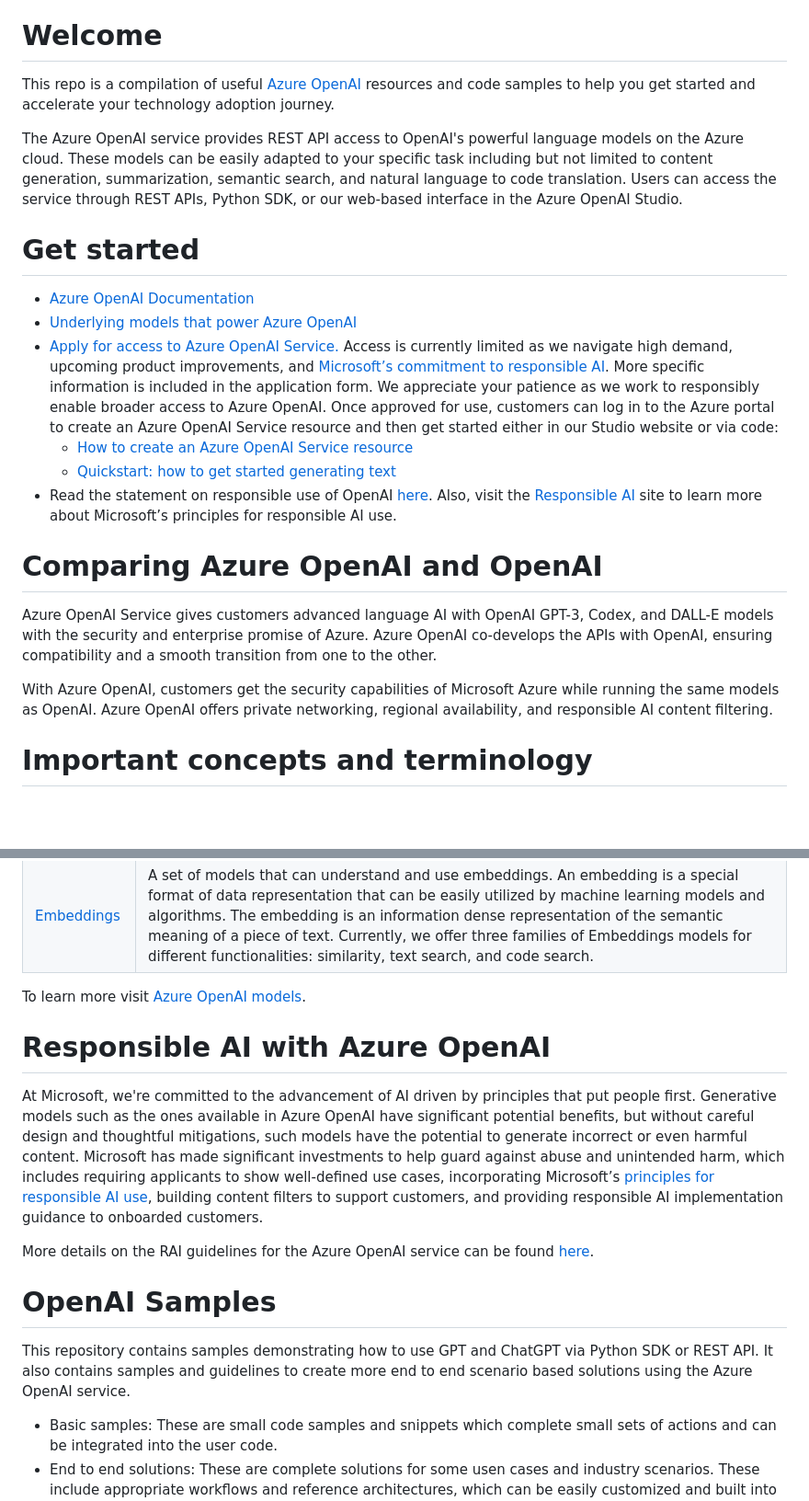
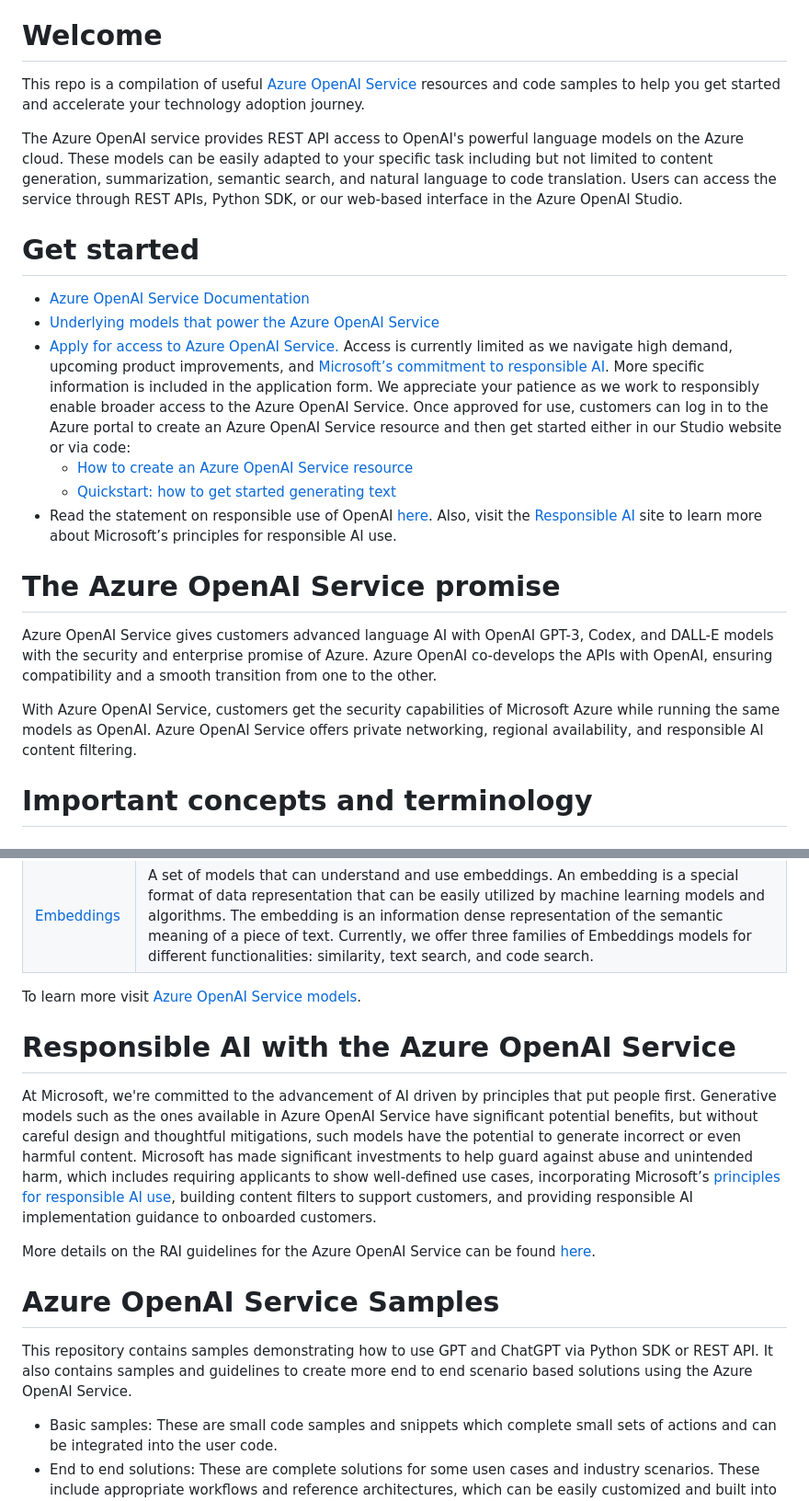
Before and after one commit to Azure/openai-samples, a Markdown page: README.md, 2 parts joined by grey strips. Shown: that part at 92% size. Drawn GitHub-style; blank space fills up the shorter version.

Commit message:
Update README.md
updated terminology to azure openai service

```diff
--- a/README.md
+++ b/README.md
@@ -3,22 +3,22 @@
   > **This repository is a work in progress and will be updated frequently with changes.**
 
 # Welcome
-This repo is a compilation of useful [Azure OpenAI](https://azure.microsoft.com/en-us/products/cognitive-services/openai-service) resources and code samples to help you get started and accelerate your technology adoption journey.
+This repo is a compilation of useful [Azure OpenAI Service](https://azure.microsoft.com/en-us/products/cognitive-services/openai-service) resources and code samples to help you get started and accelerate your technology adoption journey.
 
 The Azure OpenAI service provides REST API access to OpenAI's powerful language models on the Azure cloud. These models can be easily adapted to your specific task including but not limited to content generation, summarization, semantic search, and natural language to code translation. Users can access the service through REST APIs, Python SDK, or our web-based interface in the Azure OpenAI Studio.
 
 # Get started
-* [Azure OpenAI Documentation](https://learn.microsoft.com/en-us/azure/cognitive-services/openai/)
-* [Underlying models that power Azure OpenAI](https://learn.microsoft.com/en-us/azure/cognitive-services/openai/concepts/models)
-* [Apply for access to Azure OpenAI Service.](https://aka.ms/oaiapply) Access is currently limited as we navigate high demand, upcoming product improvements, and  [Microsoft’s commitment to responsible AI](https://www.microsoft.com/ai/responsible-ai?activetab=pivot1:primaryr6). More specific information is included in the application form. We appreciate your patience as we work to responsibly enable broader access to Azure OpenAI. Once approved for use, customers can log in to the Azure portal to create an Azure OpenAI Service resource and then get started either in our Studio website or via code:
+* [Azure OpenAI Service Documentation](https://learn.microsoft.com/en-us/azure/cognitive-services/openai/)
+* [Underlying models that power the Azure OpenAI Service](https://learn.microsoft.com/en-us/azure/cognitive-services/openai/concepts/models)
+* [Apply for access to Azure OpenAI Service.](https://aka.ms/oaiapply) Access is currently limited as we navigate high demand, upcoming product improvements, and  [Microsoft’s commitment to responsible AI](https://www.microsoft.com/ai/responsible-ai?activetab=pivot1:primaryr6). More specific information is included in the application form. We appreciate your patience as we work to responsibly enable broader access to the Azure OpenAI Service. Once approved for use, customers can log in to the Azure portal to create an Azure OpenAI Service resource and then get started either in our Studio website or via code:
   - [How to create an Azure OpenAI Service resource](https://learn.microsoft.com/en-us/azure/cognitive-services/openai/how-to/create-resource?pivots=web-portal)
   - [Quickstart: how to get started generating text](https://learn.microsoft.com/en-us/azure/cognitive-services/openai/quickstart?pivots=programming-language-studi)
 * Read the statement on responsible use of OpenAI [here](https://learn.microsoft.com/en-us/azure/cognitive-services/openai/overview#responsible-ai). Also, visit the [Responsible AI](https://www.microsoft.com/en-us/ai/responsible-ai?rtc=1&activetab=pivot1:primaryr6) site to learn more about Microsoft’s principles for responsible AI use.
 
-# Comparing Azure OpenAI and OpenAI
+# The Azure OpenAI Service promise
 Azure OpenAI Service gives customers advanced language AI with OpenAI GPT-3, Codex, and DALL-E models with the security and enterprise promise of Azure. Azure OpenAI co-develops the APIs with OpenAI, ensuring compatibility and a smooth transition from one to the other.
 
-With Azure OpenAI, customers get the security capabilities of Microsoft Azure while running the same models as OpenAI. Azure OpenAI offers private networking, regional availability, and responsible AI content filtering.
+With Azure OpenAI Service, customers get the security capabilities of Microsoft Azure while running the same models as OpenAI. Azure OpenAI Service offers private networking, regional availability, and responsible AI content filtering.
 
 # Important concepts and terminology
 
@@ -89,20 +89,20 @@ The following table describes model families currently available in Azure OpenAI
 |[Embeddings](https://learn.microsoft.com/en-us/azure/cognitive-services/openai/concepts/models#embeddings-models)|A set of models that can understand and use embeddings. An embedding is a special format of data representation that can be easily utilized by machine learning models and algorithms. The embedding is an information dense representation of the semantic meaning of a piece of text. Currently, we offer three families of Embeddings models for different functionalities: similarity, text search, and code search.|
 
 
-To learn more visit [Azure OpenAI models](https://learn.microsoft.com/en-us/azure/cognitive-services/openai/concepts/models).
+To learn more visit [Azure OpenAI Service models](https://learn.microsoft.com/en-us/azure/cognitive-services/openai/concepts/models).
 
 
 
 
 
-# Responsible AI with Azure OpenAI
-At Microsoft, we're committed to the advancement of AI driven by principles that put people first. Generative models such as the ones available in Azure OpenAI have significant potential benefits, but without careful design and thoughtful mitigations, such models have the potential to generate incorrect or even harmful content. Microsoft has made significant investments to help guard against abuse and unintended harm, which includes requiring applicants to show well-defined use cases, incorporating Microsoft’s [principles for responsible AI use](https://www.microsoft.com/ai/responsible-ai?activetab=pivot1:primaryr6), building content filters to support customers, and providing responsible AI implementation guidance to onboarded customers.
+# Responsible AI with the Azure OpenAI Service
+At Microsoft, we're committed to the advancement of AI driven by principles that put people first. Generative models such as the ones available in Azure OpenAI Service have significant potential benefits, but without careful design and thoughtful mitigations, such models have the potential to generate incorrect or even harmful content. Microsoft has made significant investments to help guard against abuse and unintended harm, which includes requiring applicants to show well-defined use cases, incorporating Microsoft’s [principles for responsible AI use](https://www.microsoft.com/ai/responsible-ai?activetab=pivot1:primaryr6), building content filters to support customers, and providing responsible AI implementation guidance to onboarded customers.
 
-More details on the RAI guidelines for the Azure OpenAI service can be found [here](https://learn.microsoft.com/en-us/legal/cognitive-services/openai/transparency-note?context=/azure/cognitive-services/openai/context/context).
+More details on the RAI guidelines for the Azure OpenAI Service can be found [here](https://learn.microsoft.com/en-us/legal/cognitive-services/openai/transparency-note?context=/azure/cognitive-services/openai/context/context).
 
-# OpenAI Samples
+# Azure OpenAI Service Samples
 
-This repository contains samples demonstrating how to use GPT and ChatGPT via Python SDK or REST API. It also contains samples and guidelines to create more end to end scenario based solutions using the Azure OpenAI service.
+This repository contains samples demonstrating how to use GPT and ChatGPT via Python SDK or REST API. It also contains samples and guidelines to create more end to end scenario based solutions using the Azure OpenAI Service.
 
 * Basic samples: These are small code samples and snippets which complete small sets of actions and can be integrated into the user code.
 * End to end solutions: These are complete solutions for some usen cases and industry scenarios. These include appropriate workflows and reference architectures, which can be easily customized and built into full scale production systems.
```
Also changed, not shown: other parts of README.md (+6 -6 lines).
